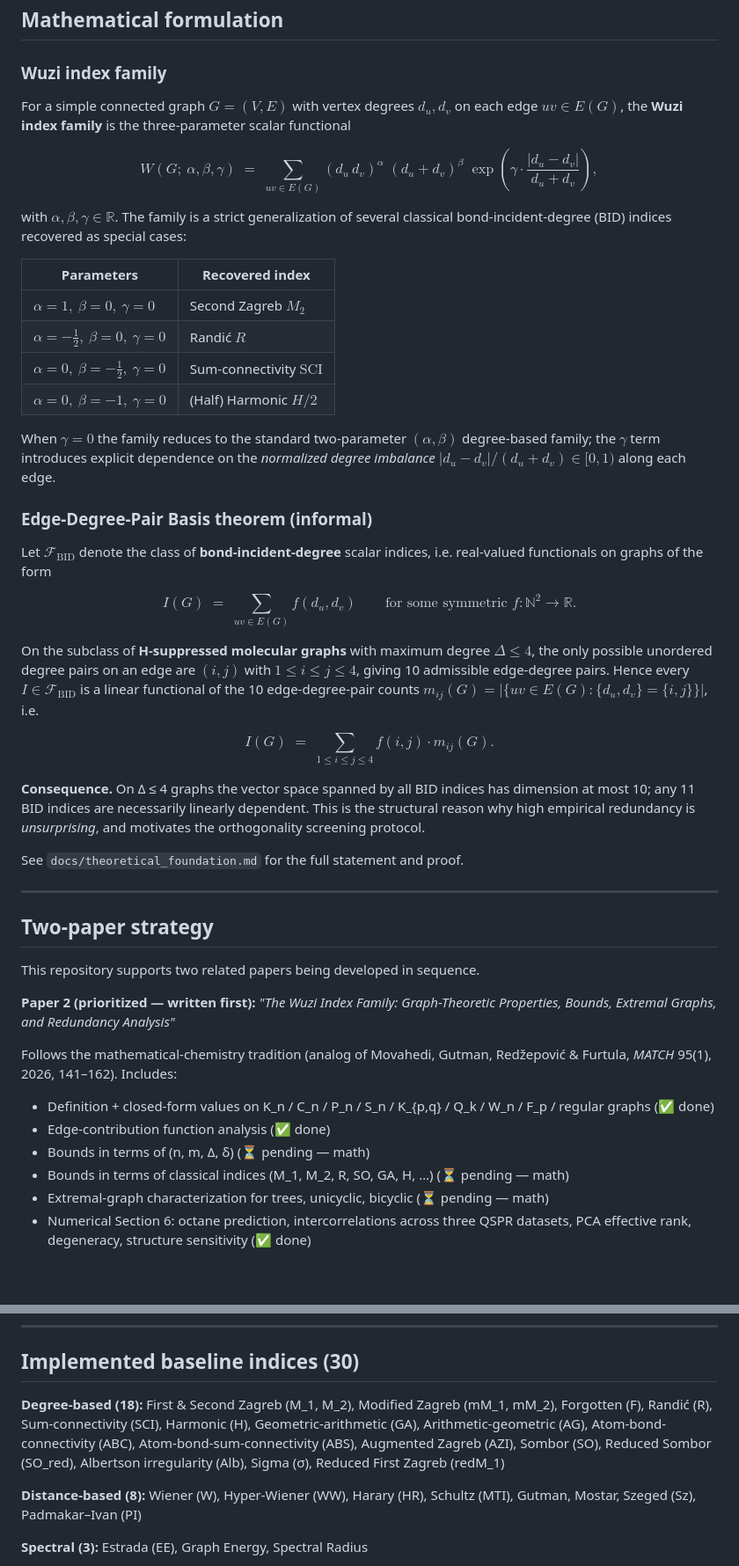
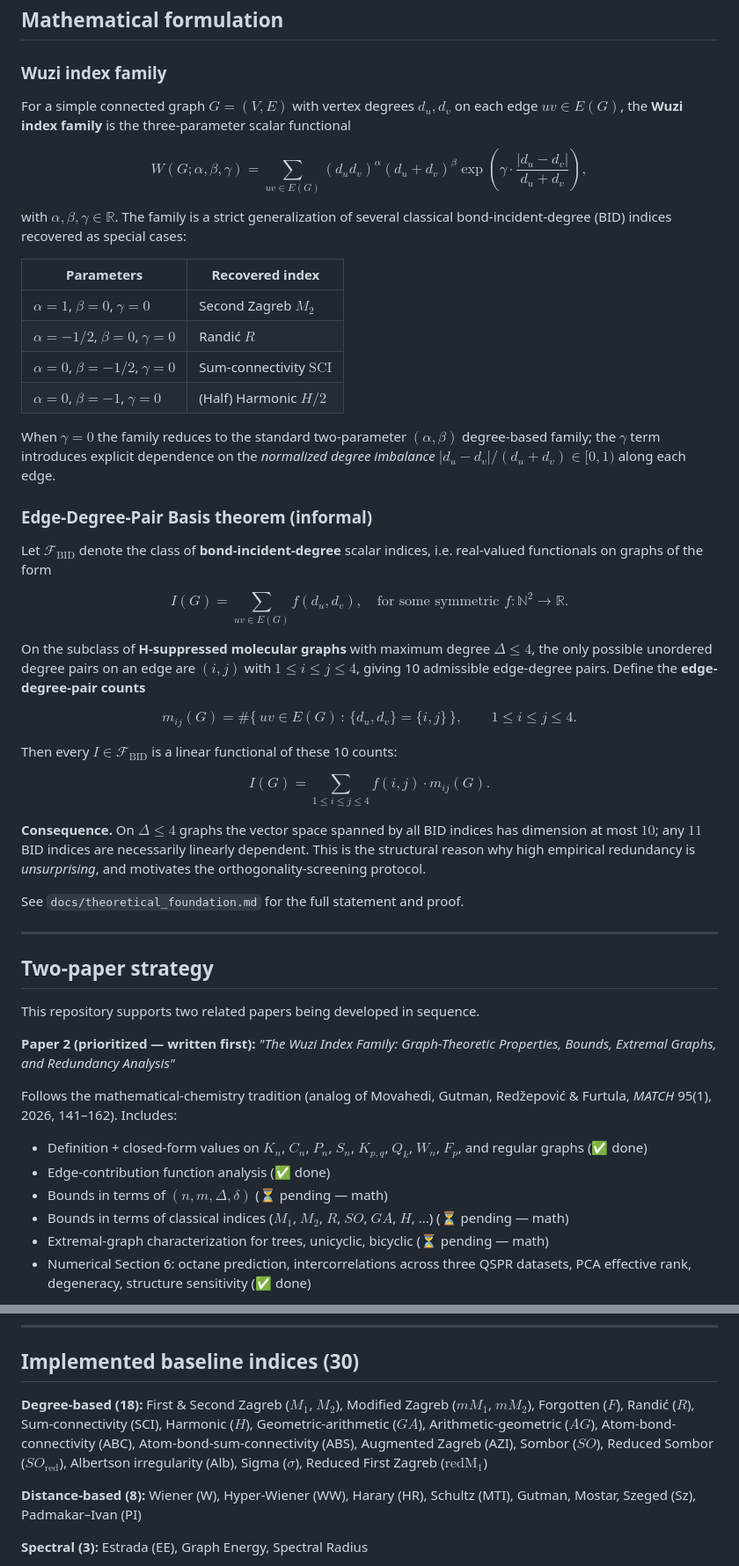
Before and after one commit to Singati2/topological-index-orthogonality, a Markdown page: README.md, 2 parts joined by grey strips. Shown at 88% size. GitHub-like rendering; blank space fills up the shorter version.

Commit message:
Fix README math rendering: wrap bare _ identifiers, single-line display blocks
GitHub-Flavored Markdown was treating underscores in bare identifiers
(K_n, M_1, mM_1, redM_1, SO_red, ...) as italic markers, garbling the
Paper-2 bullet list and the 30-index baseline list. All such names are
now wrapped in inline math ($K_n$, $M_1$, etc.).

Display-math blocks rewritten as single-line $$ ... $$ to avoid
GFM math-block parsing issues with multi-line bodies and \;
thin-space macros. The long inline set-builder for m_{ij}(G) was
also too brittle for inline rendering; promoted to a display block
using \# for the count operator instead of \big| ... \big|.

Special-case identity table now uses plain ASCII fractions (-1/2)
in cells to keep table parsing clean.

No mathematical content changed; only typesetting.

```diff
--- a/README.md
+++ b/README.md
@@ -37,15 +37,10 @@ baseline on real chemistry datasets.
 ### Wuzi index family
 
 For a simple connected graph $G = (V, E)$ with vertex degrees
-$d_u, d_v$ on each edge $uv \in E(G)$, the **Wuzi index family** is
-the three-parameter scalar functional
+$d_u, d_v$ on each edge $uv \in E(G)$, the **Wuzi index family**
+is the three-parameter scalar functional
 
-$$
-W(G;\ \alpha, \beta, \gamma) \;=\; \sum_{uv \in E(G)}
-  (d_u \, d_v)^{\alpha}
-  \;(d_u + d_v)^{\beta}
-  \;\exp\!\left(\gamma \cdot \frac{|d_u - d_v|}{d_u + d_v}\right),
-$$
+$$W(G; \alpha, \beta, \gamma) = \sum_{uv \in E(G)} (d_u d_v)^{\alpha} (d_u + d_v)^{\beta} \exp\!\left( \gamma \cdot \frac{|d_u - d_v|}{d_u + d_v} \right),$$
 
 with $\alpha, \beta, \gamma \in \mathbb{R}$. The family is a strict
 generalization of several classical bond-incident-degree (BID)
@@ -53,10 +48,10 @@ indices recovered as special cases:
 
 | Parameters | Recovered index |
 |---|---|
-| $\alpha = 1,\ \beta = 0,\ \gamma = 0$        | Second Zagreb $M_2$ |
-| $\alpha = -\tfrac{1}{2},\ \beta = 0,\ \gamma = 0$ | Randić $R$ |
-| $\alpha = 0,\ \beta = -\tfrac{1}{2},\ \gamma = 0$ | Sum-connectivity $\mathrm{SCI}$ |
-| $\alpha = 0,\ \beta = -1,\ \gamma = 0$        | (Half) Harmonic $H/2$ |
+| $\alpha = 1$, $\beta = 0$, $\gamma = 0$        | Second Zagreb $M_2$ |
+| $\alpha = -1/2$, $\beta = 0$, $\gamma = 0$     | Randić $R$ |
+| $\alpha = 0$, $\beta = -1/2$, $\gamma = 0$     | Sum-connectivity $\mathrm{SCI}$ |
+| $\alpha = 0$, $\beta = -1$, $\gamma = 0$       | (Half) Harmonic $H/2$ |
 
 When $\gamma = 0$ the family reduces to the standard two-parameter
 $(\alpha, \beta)$ degree-based family; the $\gamma$ term introduces
@@ -69,30 +64,25 @@ Let $\mathcal{F}_{\mathrm{BID}}$ denote the class of
 **bond-incident-degree** scalar indices, i.e. real-valued functionals
 on graphs of the form
 
-$$
-I(G) \;=\; \sum_{uv \in E(G)} f(d_u, d_v)
-\qquad
-\text{for some symmetric } f : \mathbb{N}^2 \to \mathbb{R}.
-$$
+$$I(G) = \sum_{uv \in E(G)} f(d_u, d_v), \quad \text{for some symmetric } f : \mathbb{N}^2 \to \mathbb{R}.$$
 
 On the subclass of **H-suppressed molecular graphs** with maximum
 degree $\Delta \le 4$, the only possible unordered degree pairs on an
 edge are $(i, j)$ with $1 \le i \le j \le 4$, giving 10 admissible
-edge-degree pairs. Hence every $I \in \mathcal{F}_{\mathrm{BID}}$ is
-a linear functional of the 10 edge-degree-pair counts
-$m_{ij}(G) = \big|\{uv \in E(G) : \{d_u, d_v\} = \{i, j\}\}\big|$,
-i.e.
+edge-degree pairs. Define the **edge-degree-pair counts**
 
-$$
-I(G) \;=\; \sum_{1 \le i \le j \le 4}
-  f(i, j) \cdot m_{ij}(G).
-$$
+$$m_{ij}(G) = \#\{\, uv \in E(G) \,:\, \{d_u, d_v\} = \{i, j\} \,\}, \qquad 1 \le i \le j \le 4.$$
 
-**Consequence.** On Δ ≤ 4 graphs the vector space spanned by all BID
-indices has dimension at most 10; any 11 BID indices are necessarily
-linearly dependent. This is the structural reason why high empirical
-redundancy is *unsurprising*, and motivates the orthogonality
-screening protocol.
+Then every $I \in \mathcal{F}_{\mathrm{BID}}$ is a linear functional
+of these 10 counts:
+
+$$I(G) = \sum_{1 \le i \le j \le 4} f(i, j) \cdot m_{ij}(G).$$
+
+**Consequence.** On $\Delta \le 4$ graphs the vector space spanned by
+all BID indices has dimension at most $10$; any $11$ BID indices are
+necessarily linearly dependent. This is the structural reason why
+high empirical redundancy is *unsurprising*, and motivates the
+orthogonality-screening protocol.
 
 See `docs/theoretical_foundation.md` for the full statement and proof.
 
@@ -110,12 +100,12 @@ Graphs, and Redundancy Analysis"*
 Follows the mathematical-chemistry tradition (analog of Movahedi,
 Gutman, Redžepović & Furtula, *MATCH* 95(1), 2026, 141–162). Includes:
 
-- Definition + closed-form values on K_n / C_n / P_n / S_n / K_{p,q} /
-  Q_k / W_n / F_p / regular graphs (✅ done)
+- Definition + closed-form values on $K_n$, $C_n$, $P_n$, $S_n$,
+  $K_{p,q}$, $Q_k$, $W_n$, $F_p$, and regular graphs (✅ done)
 - Edge-contribution function analysis (✅ done)
-- Bounds in terms of (n, m, Δ, δ) (⏳ pending — math)
-- Bounds in terms of classical indices (M_1, M_2, R, SO, GA, H, …)
-  (⏳ pending — math)
+- Bounds in terms of $(n, m, \Delta, \delta)$ (⏳ pending — math)
+- Bounds in terms of classical indices ($M_1$, $M_2$, $R$, $SO$,
+  $GA$, $H$, ...) (⏳ pending — math)
 - Extremal-graph characterization for trees, unicyclic, bicyclic
   (⏳ pending — math)
 - Numerical Section 6: octane prediction, intercorrelations across
@@ -268,12 +258,14 @@ All download automatically via `src/load_data.load(name)` on first use.
 
 ## Implemented baseline indices (30)
 
-**Degree-based (18):** First & Second Zagreb (M_1, M_2), Modified Zagreb
-(mM_1, mM_2), Forgotten (F), Randić (R), Sum-connectivity (SCI),
-Harmonic (H), Geometric-arithmetic (GA), Arithmetic-geometric (AG),
-Atom-bond-connectivity (ABC), Atom-bond-sum-connectivity (ABS),
-Augmented Zagreb (AZI), Sombor (SO), Reduced Sombor (SO_red),
-Albertson irregularity (Alb), Sigma (σ), Reduced First Zagreb (redM_1)
+**Degree-based (18):** First & Second Zagreb ($M_1$, $M_2$), Modified
+Zagreb ($mM_1$, $mM_2$), Forgotten ($F$), Randić ($R$),
+Sum-connectivity (SCI), Harmonic ($H$), Geometric-arithmetic ($GA$),
+Arithmetic-geometric ($AG$), Atom-bond-connectivity (ABC),
+Atom-bond-sum-connectivity (ABS), Augmented Zagreb (AZI),
+Sombor ($SO$), Reduced Sombor ($SO_{\mathrm{red}}$),
+Albertson irregularity (Alb), Sigma ($\sigma$), Reduced First Zagreb
+($\mathrm{redM}_1$)
 
 **Distance-based (8):** Wiener (W), Hyper-Wiener (WW), Harary (HR),
 Schultz (MTI), Gutman, Mostar, Szeged (Sz), Padmakar–Ivan (PI)
```
Also changed, not shown: other parts of README.md (+1 -1 lines).
